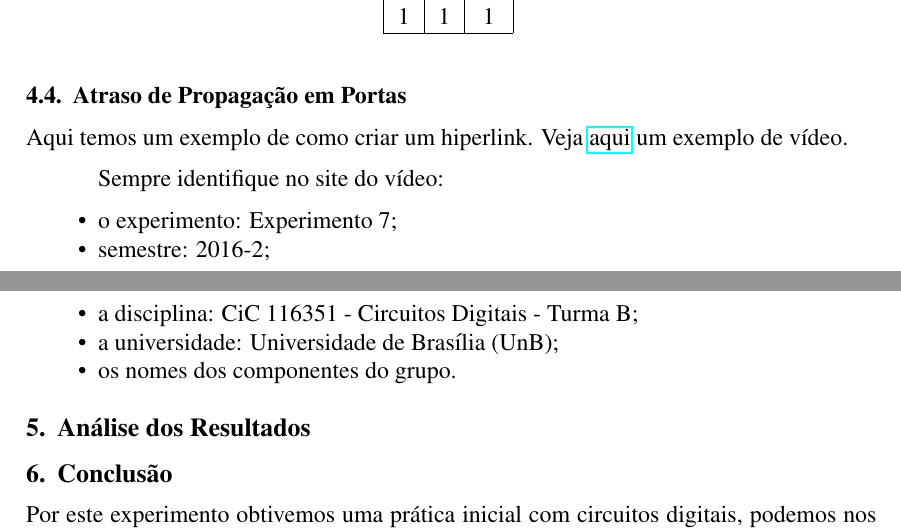
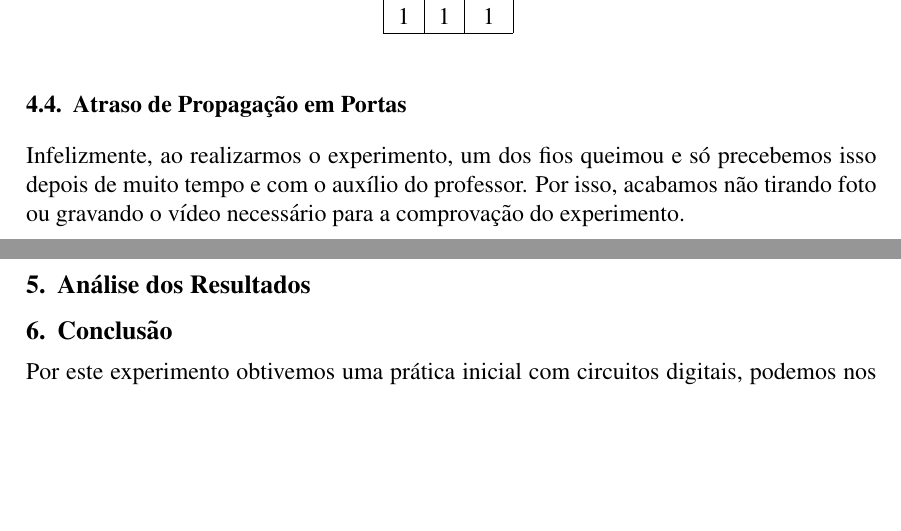
Before and after one commit to LMafra/CircuitosDigitais, a LaTeX paper (Experimento 1/Relatorio Final/Experimento1-TurmaC-Grupo1.tex): two parts of pages 4 and 5 of 6, joined at a grey line, cut so that both start at the same text, the shorter picture padded with empty space. Compiled offline with pdfLaTeX.

Commit message:
Explicando os procedimentos

```diff
--- a/Experimento 1/Relatorio Final/Experimento1-TurmaC-Grupo1.tex
+++ b/Experimento 1/Relatorio Final/Experimento1-TurmaC-Grupo1.tex
@@ -191,17 +191,7 @@ A Figura~\ref{fig:portaand} apresenta um exemplo de como usar e citar uma figura
 \subsection{Atraso de Propagação em Portas}
 \label{sec:atraso}
 
-Aqui temos um exemplo de como criar um hiperlink. Veja
-\href{https://www.youtube.com/watch?v=EcNxjxKRQ6E}{aqui} um exemplo de vídeo.
-
-Sempre identifique no site do vídeo:
-\begin{itemize}
-    \item o experimento: Experimento 7;
-    \item semestre: 2016-2;
-    \item a disciplina: CiC 116351 - Circuitos Digitais - Turma B;
-    \item a universidade: Universidade de Brasília (UnB);
-    \item os nomes dos componentes do grupo.
-\end{itemize}
+Infelizmente, ao realizarmos o experimento, um dos fios queimou e só precebemos isso depois de muito tempo e com o auxílio do professor. Por isso, acabamos não tirando foto ou gravando o vídeo necessário para a comprovação do experimento.
 
 \section{Análise dos Resultados}
 \label{sec:Resultados}
```
